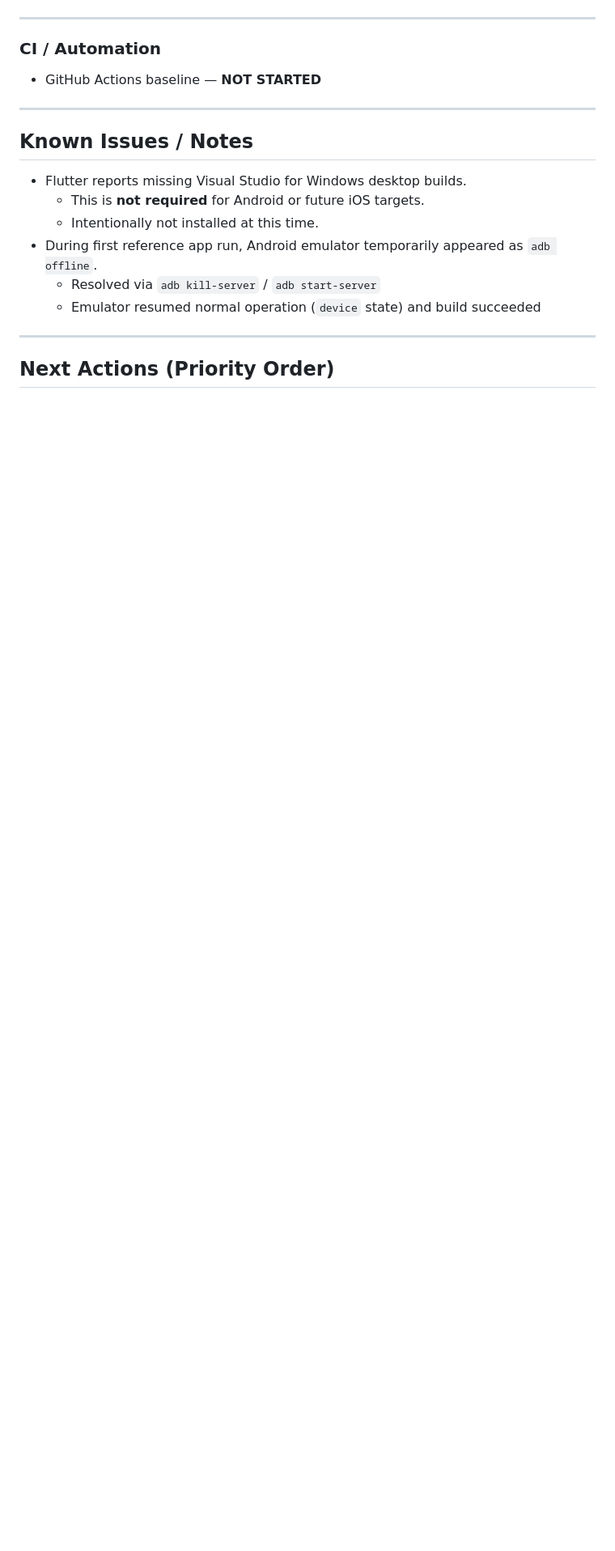
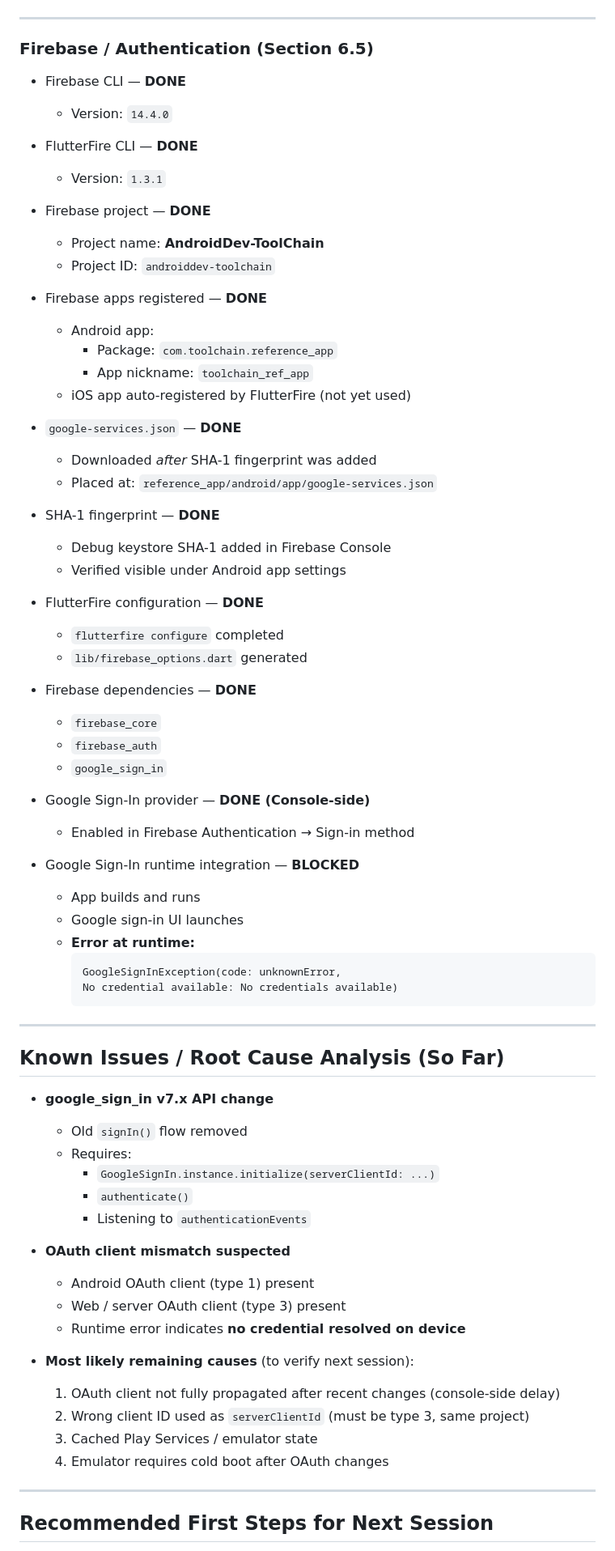
Before and after one commit to tstandke/AndroidDev_ToolChain, a Markdown page: STATUS.md, the part around one of its changes. Shown at 81% size. Rendered like a GitHub page; blank space fills up the shorter version.

````diff
--- a/STATUS.md
+++ b/STATUS.md
@@ -106,22 +101,76 @@ It complements (but does not replace) the specification in `Project_Prompt.md`.
 
 ---
 
-### CI / Automation
+### Firebase / Authentication (Section 6.5)
 
-- GitHub Actions baseline — **NOT STARTED**
+- Firebase CLI — **DONE**
+  - Version: `14.4.0`
+
+- FlutterFire CLI — **DONE**
+  - Version: `1.3.1`
+
+- Firebase project — **DONE**
+  - Project name: **AndroidDev-ToolChain**
+  - Project ID: `androiddev-toolchain`
+
+- Firebase apps registered — **DONE**
+  - Android app:
+    - Package: `com.toolchain.reference_app`
+    - App nickname: `toolchain_ref_app`
+  - iOS app auto-registered by FlutterFire (not yet used)
+
+- `google-services.json` — **DONE**
+  - Downloaded *after* SHA-1 fingerprint was added
+  - Placed at: `reference_app/android/app/google-services.json`
+
+- SHA-1 fingerprint — **DONE**
+  - Debug keystore SHA-1 added in Firebase Console
+  - Verified visible under Android app settings
+
+- FlutterFire configuration — **DONE**
+  - `flutterfire configure` completed
+  - `lib/firebase_options.dart` generated
+
+- Firebase dependencies — **DONE**
+  - `firebase_core`
+  - `firebase_auth`
+  - `google_sign_in`
+
+- Google Sign-In provider — **DONE (Console-side)**
+  - Enabled in Firebase Authentication → Sign-in method
+
+- Google Sign-In runtime integration — **BLOCKED**
+  - App builds and runs
+  - Google sign-in UI launches
+  - **Error at runtime:**
+    ```
+    GoogleSignInException(code: unknownError,
+    No credential available: No credentials available)
+    ```
 
 ---
 
-## Known Issues / Notes
+## Known Issues / Root Cause Analysis (So Far)
 
-- Flutter reports missing Visual Studio for Windows desktop builds.
-  - This is **not required** for Android or future iOS targets.
-  - Intentionally not installed at this time.
-- During first reference app run, Android emulator temporarily appeared as `adb offline`.
-  - Resolved via `adb kill-server` / `adb start-server`
-  - Emulator resumed normal operation (`device` state) and build succeeded
+- **google_sign_in v7.x API change**
+  - Old `signIn()` flow removed
+  - Requires:
+    - `GoogleSignIn.instance.initialize(serverClientId: ...)`
+    - `authenticate()`
+    - Listening to `authenticationEvents`
+
+- **OAuth client mismatch suspected**
+  - Android OAuth client (type 1) present
+  - Web / server OAuth client (type 3) present
+  - Runtime error indicates **no credential resolved on device**
+
+- **Most likely remaining causes** (to verify next session):
+  1. OAuth client not fully propagated after recent changes (console-side delay)
+  2. Wrong client ID used as `serverClientId` (must be type 3, same project)
+  3. Cached Play Services / emulator state
+  4. Emulator requires cold boot after OAuth changes
 
 ---
 
-## Next Actions (Priority Order)
+## Recommended First Steps for Next Session
 
````
Also changed, not shown: other parts of STATUS.md (+47 -40 lines).
